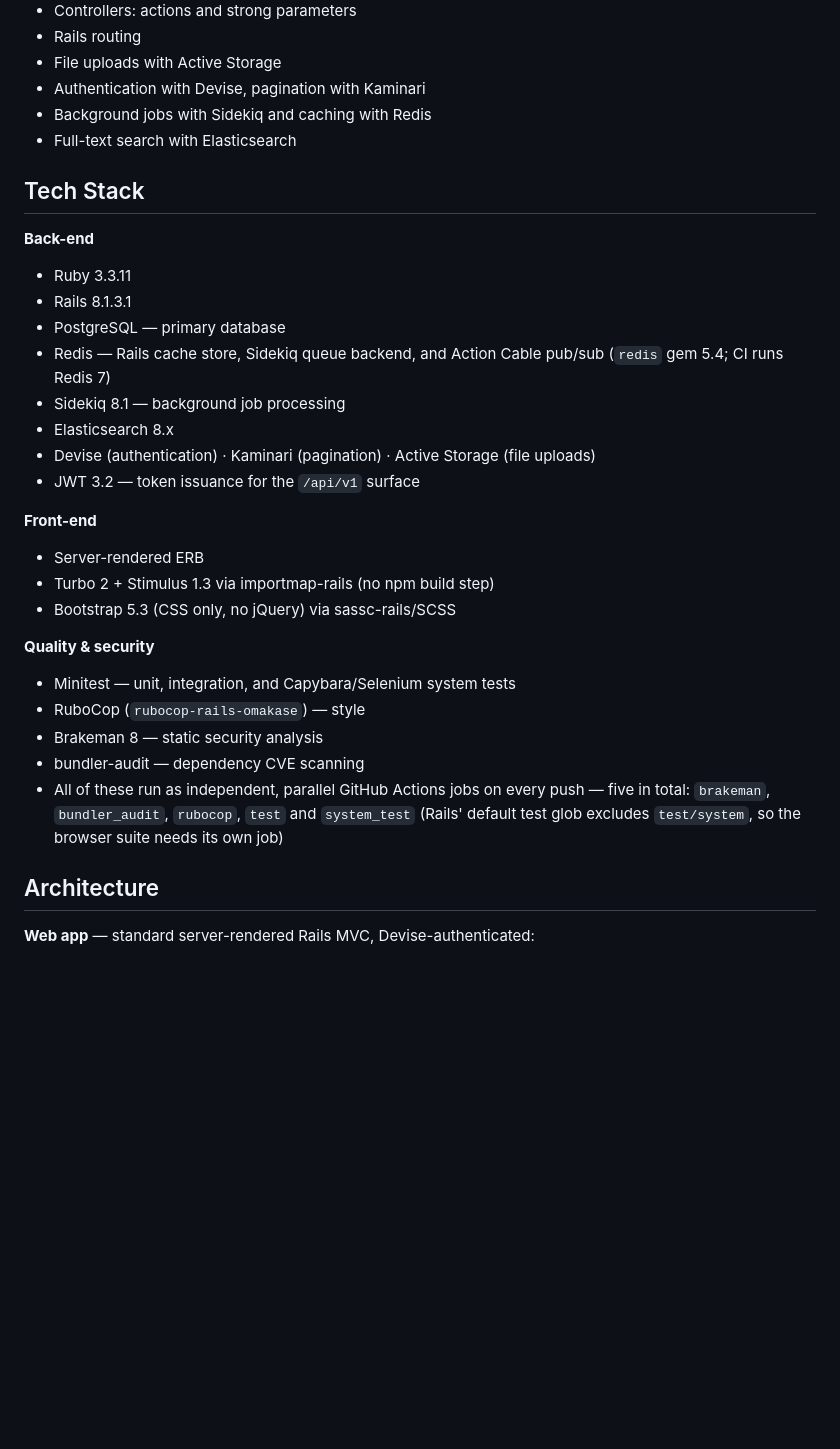
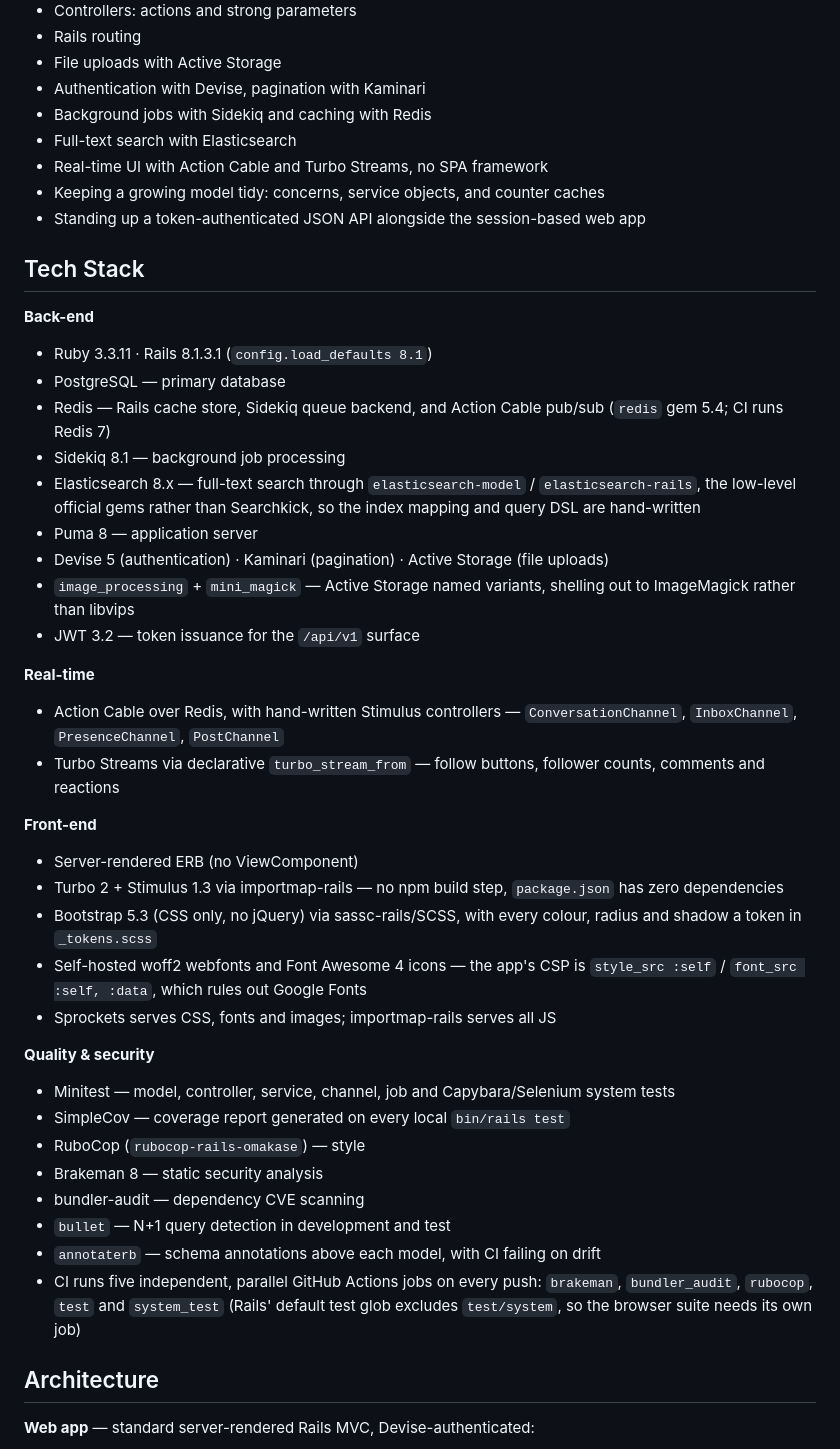
Before and after one commit to thanhluanuit/instuigram, a Markdown page: README.md, the part around the change. Rendered like a GitHub page; blank space fills up the shorter version.

Commit message:
Expand the README tech stack with the real-time, quality and imaging gems

```diff
--- a/README.md
+++ b/README.md
@@ -17,30 +17,43 @@
 - Authentication with Devise, pagination with Kaminari
 - Background jobs with Sidekiq and caching with Redis
 - Full-text search with Elasticsearch
+- Real-time UI with Action Cable and Turbo Streams, no SPA framework
+- Keeping a growing model tidy: concerns, service objects, and counter caches
+- Standing up a token-authenticated JSON API alongside the session-based web app
 
 ## Tech Stack
 
 **Back-end**
-- Ruby 3.3.11
-- Rails 8.1.3.1
+- Ruby 3.3.11 · Rails 8.1.3.1 (`config.load_defaults 8.1`)
 - PostgreSQL — primary database
 - Redis — Rails cache store, Sidekiq queue backend, and Action Cable pub/sub (`redis` gem 5.4; CI runs Redis 7)
 - Sidekiq 8.1 — background job processing
-- Elasticsearch 8.x
-- Devise (authentication) · Kaminari (pagination) · Active Storage (file uploads)
+- Elasticsearch 8.x — full-text search through `elasticsearch-model` / `elasticsearch-rails`, the low-level official gems rather than Searchkick, so the index mapping and query DSL are hand-written
+- Puma 8 — application server
+- Devise 5 (authentication) · Kaminari (pagination) · Active Storage (file uploads)
+- `image_processing` + `mini_magick` — Active Storage named variants, shelling out to ImageMagick rather than libvips
 - JWT 3.2 — token issuance for the `/api/v1` surface
 
+**Real-time**
+- Action Cable over Redis, with hand-written Stimulus controllers — `ConversationChannel`, `InboxChannel`, `PresenceChannel`, `PostChannel`
+- Turbo Streams via declarative `turbo_stream_from` — follow buttons, follower counts, comments and reactions
+
 **Front-end**
-- Server-rendered ERB
-- Turbo 2 + Stimulus 1.3 via importmap-rails (no npm build step)
-- Bootstrap 5.3 (CSS only, no jQuery) via sassc-rails/SCSS
+- Server-rendered ERB (no ViewComponent)
+- Turbo 2 + Stimulus 1.3 via importmap-rails — no npm build step, `package.json` has zero dependencies
+- Bootstrap 5.3 (CSS only, no jQuery) via sassc-rails/SCSS, with every colour, radius and shadow a token in `_tokens.scss`
+- Self-hosted woff2 webfonts and Font Awesome 4 icons — the app's CSP is `style_src :self` / `font_src :self, :data`, which rules out Google Fonts
+- Sprockets serves CSS, fonts and images; importmap-rails serves all JS
 
 **Quality & security**
-- Minitest — unit, integration, and Capybara/Selenium system tests
+- Minitest — model, controller, service, channel, job and Capybara/Selenium system tests
+- SimpleCov — coverage report generated on every local `bin/rails test`
 - RuboCop (`rubocop-rails-omakase`) — style
 - Brakeman 8 — static security analysis
 - bundler-audit — dependency CVE scanning
-- All of these run as independent, parallel GitHub Actions jobs on every push — five in total: `brakeman`, `bundler_audit`, `rubocop`, `test` and `system_test` (Rails' default test glob excludes `test/system`, so the browser suite needs its own job)
+- `bullet` — N+1 query detection in development and test
+- `annotaterb` — schema annotations above each model, with CI failing on drift
+- CI runs five independent, parallel GitHub Actions jobs on every push: `brakeman`, `bundler_audit`, `rubocop`, `test` and `system_test` (Rails' default test glob excludes `test/system`, so the browser suite needs its own job)
 
 ## Architecture
 
```
